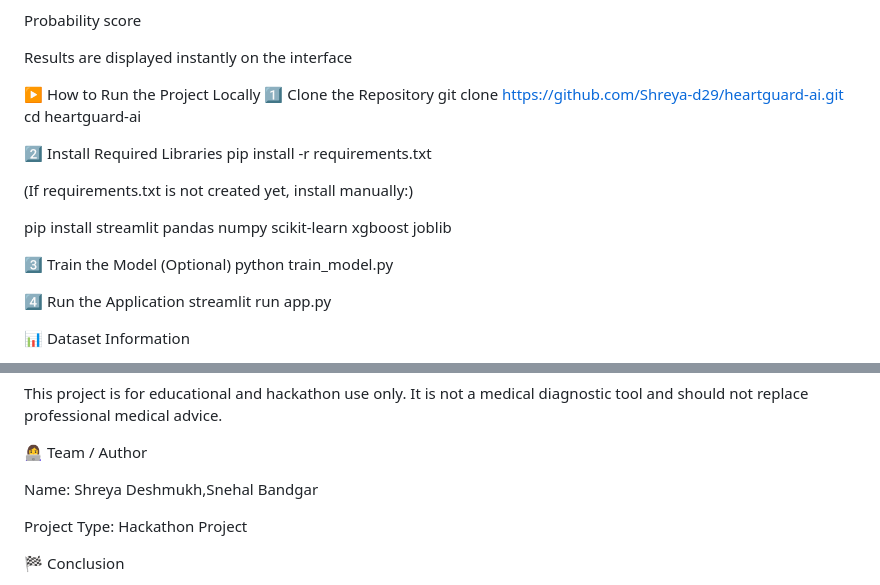
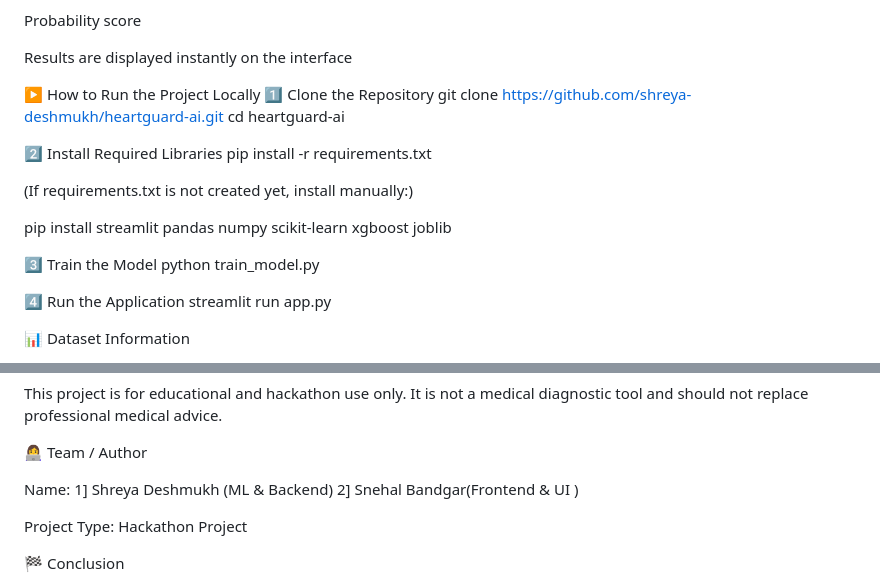
Before and after one commit to Shreya-d29/AI-Based-Heart-Risk-Prediction-System, a Markdown page: README.md, 2 parts joined by grey strips. Rendered like a GitHub page.

```diff
--- a/README.md
+++ b/README.md
@@ -68,7 +68,7 @@ Results are displayed instantly on the interface
 
 ▶️ How to Run the Project Locally
 1️⃣ Clone the Repository
-git clone https://github.com/Shreya-d29/heartguard-ai.git
+git clone https://github.com/shreya-deshmukh/heartguard-ai.git
 cd heartguard-ai
 
 2️⃣ Install Required Libraries
@@ -79,7 +79,7 @@ pip install -r requirements.txt
 
 pip install streamlit pandas numpy scikit-learn xgboost joblib
 
-3️⃣ Train the Model (Optional)
+3️⃣ Train the Model
 python train_model.py
 
 4️⃣ Run the Application
@@ -112,7 +112,8 @@ It is not a medical diagnostic tool and should not replace professional medical
 
 👩‍💻 Team / Author
 
-Name: Shreya Deshmukh,Snehal Bandgar
+Name: 1] Shreya Deshmukh (ML & Backend)
+      2] Snehal Bandgar(Frontend & UI )
 
 Project Type: Hackathon Project
 
```
Also changed, not shown: other parts of README.md (+3 -3 lines).
